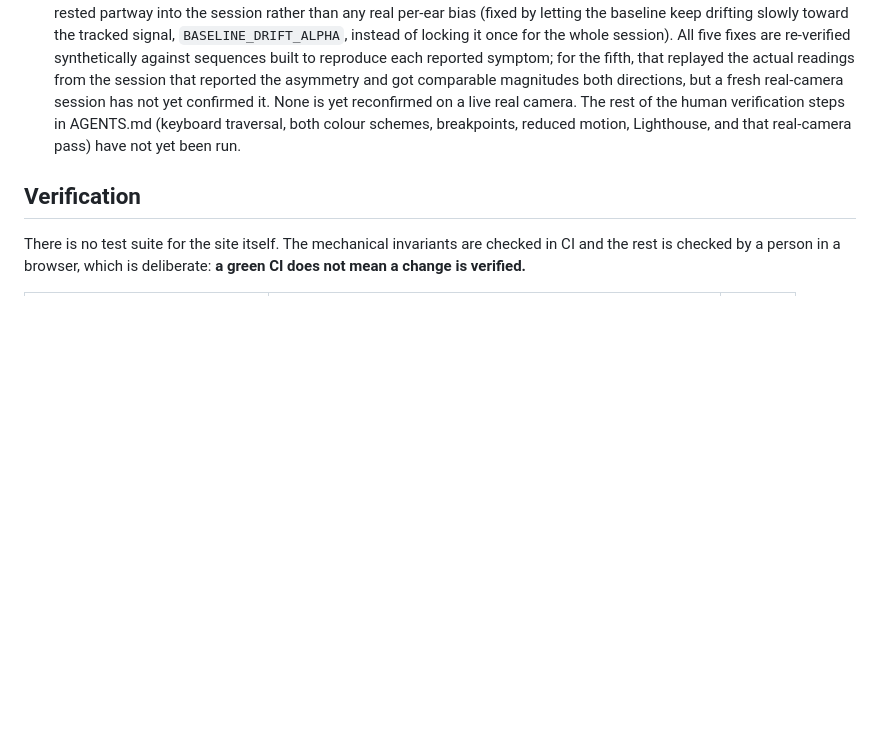
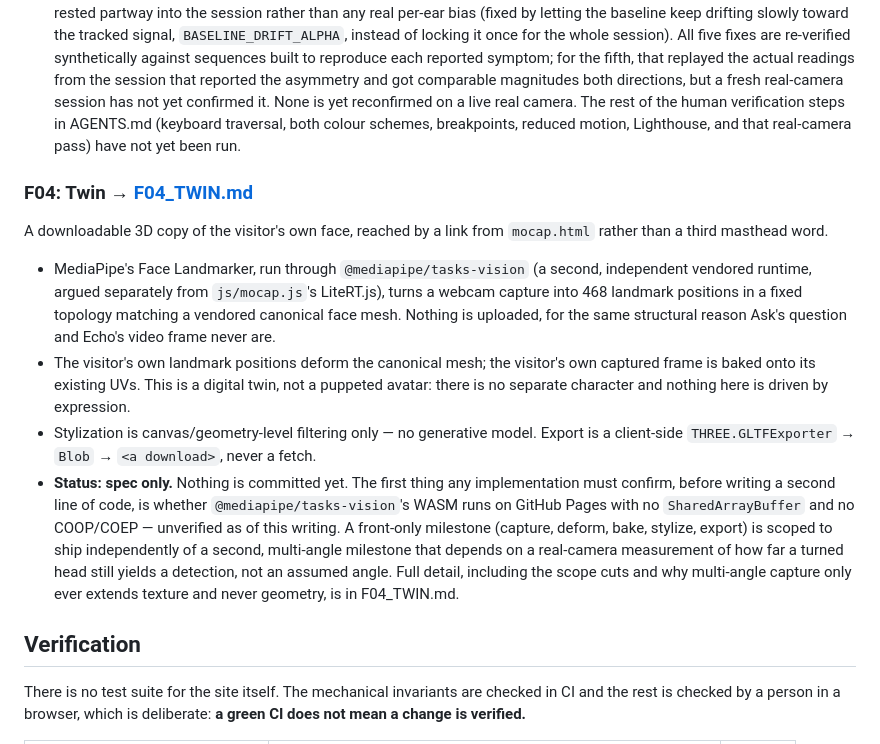
Before and after one commit to tatangharyadi/tatangharyadi.github.io, a Markdown page: specs/PRD.md, the part around the change. Rendered like a GitHub page; blank space fills up the shorter version.

```diff
--- a/specs/PRD.md
+++ b/specs/PRD.md
@@ -178,6 +178,35 @@ in the masthead role.
   breakpoints, reduced motion, Lighthouse, and that real-camera pass) have
   not yet been run.
 
+### F04: Twin → [F04_TWIN.md](F04_TWIN.md)
+
+A downloadable 3D copy of the visitor's own face, reached by a link from
+`mocap.html` rather than a third masthead word.
+
+- MediaPipe's Face Landmarker, run through `@mediapipe/tasks-vision`
+  (a second, independent vendored runtime, argued separately from
+  `js/mocap.js`'s LiteRT.js), turns a webcam capture into 468 landmark
+  positions in a fixed topology matching a vendored canonical face mesh.
+  Nothing is uploaded, for the same structural reason Ask's question and
+  Echo's video frame never are.
+- The visitor's own landmark positions deform the canonical mesh; the
+  visitor's own captured frame is baked onto its existing UVs. This is a
+  digital twin, not a puppeted avatar: there is no separate character and
+  nothing here is driven by expression.
+- Stylization is canvas/geometry-level filtering only — no generative model.
+  Export is a client-side `THREE.GLTFExporter` → `Blob` → `<a download>`,
+  never a fetch.
+- **Status: spec only.** Nothing is committed yet. The first thing any
+  implementation must confirm, before writing a second line of code, is
+  whether `@mediapipe/tasks-vision`'s WASM runs on GitHub Pages with no
+  `SharedArrayBuffer` and no COOP/COEP — unverified as of this writing. A
+  front-only milestone (capture, deform, bake, stylize, export) is scoped to
+  ship independently of a second, multi-angle milestone that depends on a
+  real-camera measurement of how far a turned head still yields a detection,
+  not an assumed angle. Full detail, including the scope cuts and why
+  multi-angle capture only ever extends texture and never geometry, is in
+  F04_TWIN.md.
+
 ## Verification
 
 There is no test suite for the site itself. The mechanical invariants are checked
```
Also changed, not shown: specs/F04_TWIN.md (added, +226 -0 lines).
